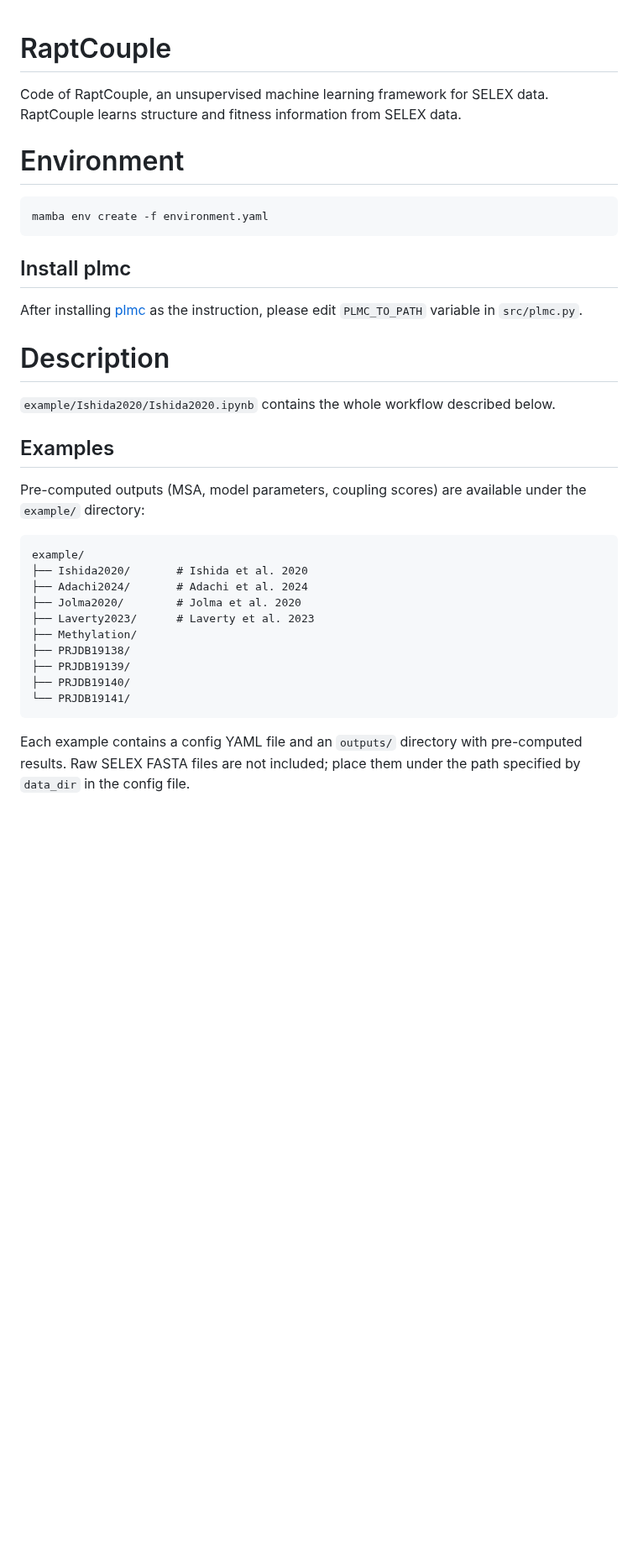
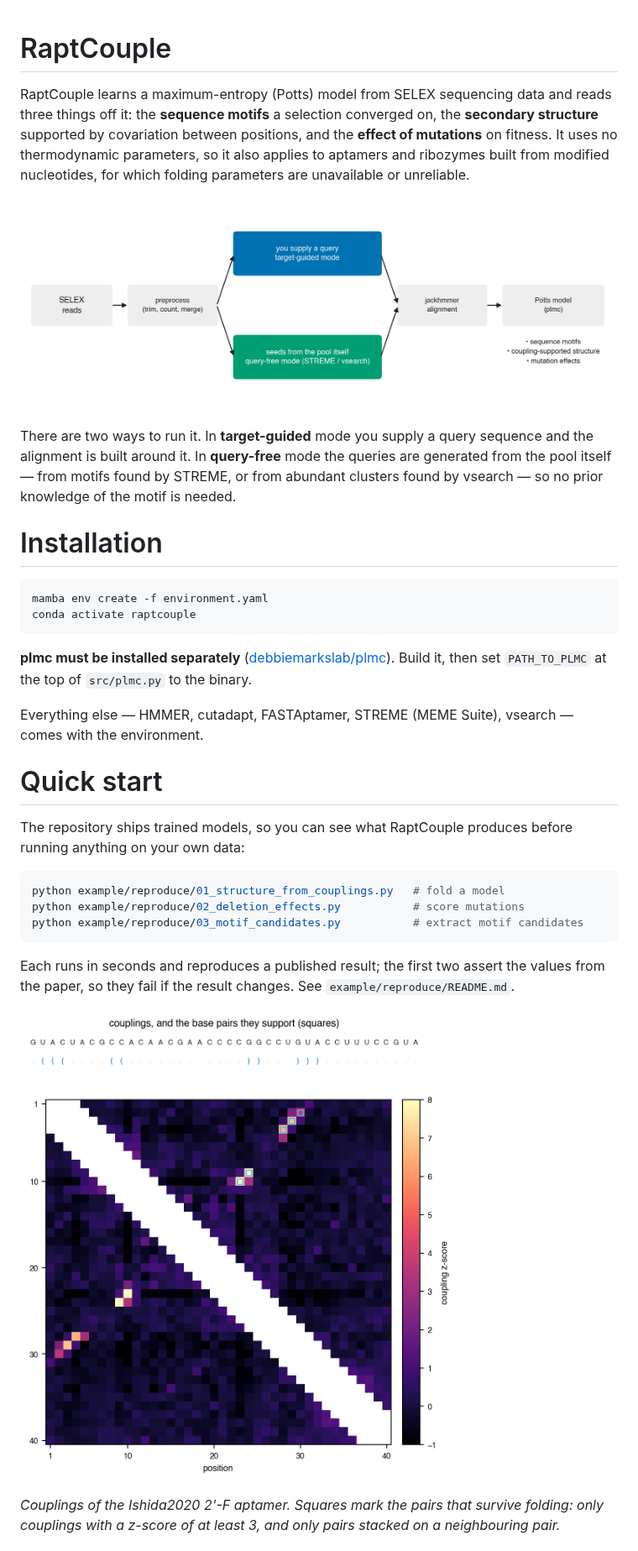
Before and after one commit to Shunsuke-1994/raptcouple, a Markdown page: README.md, the part around one of its changes. Shown at 84% size. Rendered like a GitHub page; pictures changed too: docs/example_output.png (added), docs/pipeline.png (added); blank space fills up the shorter version.

````diff
--- a/README.md
+++ b/README.md
@@ -1,30 +1,47 @@
 # RaptCouple
-Code of RaptCouple, an unsupervised machine learning framework for SELEX data. RaptCouple learns structure and fitness information from SELEX data.
 
-# Environment
+RaptCouple learns a maximum-entropy (Potts) model from SELEX sequencing data and reads three
+things off it: the **sequence motifs** a selection converged on, the **secondary structure**
+supported by covariation between positions, and the **effect of mutations** on fitness. It
+uses no thermodynamic parameters, so it also applies to aptamers and ribozymes built from
+modified nucleotides, for which folding parameters are unavailable or unreliable.
+
+![pipeline](docs/pipeline.png)
+
+There are two ways to run it. In **target-guided** mode you supply a query sequence and the
+alignment is built around it. In **query-free** mode the queries are generated from the pool
+itself — from motifs found by STREME, or from abundant clusters found by vsearch — so no
+prior knowledge of the motif is needed.
+
+# Installation
+
+```bash
+mamba env create -f environment.yaml
+conda activate raptcouple
 ```
-mamba env create -f environment.yaml
+
+**plmc must be installed separately** ([debbiemarkslab/plmc](https://github.com/debbiemarkslab/plmc)).
+Build it, then set `PATH_TO_PLMC` at the top of `src/plmc.py` to the binary.
+
+Everything else — HMMER, cutadapt, FASTAptamer, STREME (MEME Suite), vsearch — comes with the
+environment.
+
+# Quick start
+
+The repository ships trained models, so you can see what RaptCouple produces before running
+anything on your own data:
+
+```bash
+python example/reproduce/01_structure_from_couplings.py   # fold a model
+python example/reproduce/02_deletion_effects.py           # score mutations
+python example/reproduce/03_motif_candidates.py           # extract motif candidates
 ```
-## Install plmc
-After installing [plmc](https://github.com/debbiemarkslab/plmc) as the instruction, please edit `PLMC_TO_PATH` variable in `src/plmc.py`.
 
+Each runs in seconds and reproduces a published result; the first two assert the values from
+the paper, so they fail if the result changes. See `example/reproduce/README.md`.
 
-# Description
-`example/Ishida2020/Ishida2020.ipynb` contains the whole workflow described below.
+![example output](docs/example_output.png)
 
-## Examples
-Pre-computed outputs (MSA, model parameters, coupling scores) are available under the `example/` directory:
-```
-example/
-├── Ishida2020/       # Ishida et al. 2020
-├── Adachi2024/       # Adachi et al. 2024
-├── Jolma2020/        # Jolma et al. 2020
-├── Laverty2023/      # Laverty et al. 2023
-├── Methylation/
-├── PRJDB19138/
-├── PRJDB19139/
-├── PRJDB19140/
-└── PRJDB19141/
-```
-Each example contains a config YAML file and an `outputs/` directory with pre-computed results. Raw SELEX FASTA files are not included; place them under the path specified by `data_dir` in the config file.
+*Couplings of the Ishida2020 2'-F aptamer. Squares mark the pairs that survive folding: only
+couplings with a z-score of at least 3, and only pairs stacked on a neighbouring pair.*
 
````
Also changed, not shown: other parts of README.md (+156 -104 lines), 6 other files.
